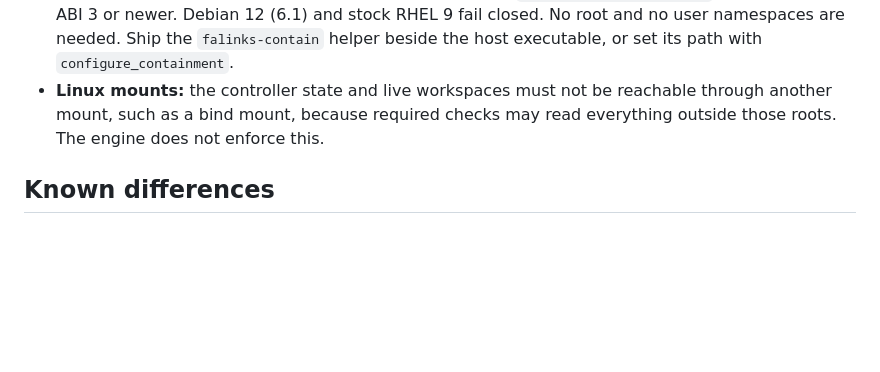
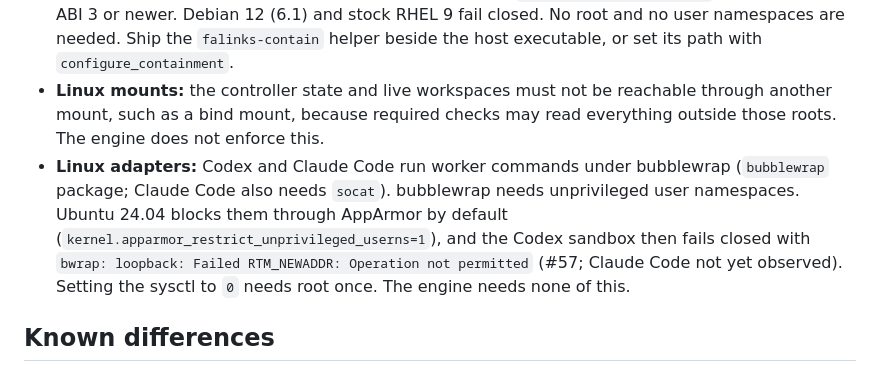
Before and after one commit to danielrispler/Falinks, a Markdown page: docs/platforms.md, the part around the change. Rendered like a GitHub page; blank space fills up the shorter version.

Commit message:
Record the Linux adapter prerequisite (#57)
On stock Ubuntu 24.04 runners the Codex sandbox fails closed: AppArmor
blocks the unprivileged user namespaces that bubblewrap needs. With
kernel.apparmor_restrict_unprivileged_userns=0 its controls pass.

Co-Authored-By: Claude Opus 5.5 (1M context) <noreply@anthropic.com>

```diff
--- a/docs/platforms.md
+++ b/docs/platforms.md
@@ -17,6 +17,7 @@ The engine's Linux x86_64 cell rests on the `linux` CI job (#54). Linux aarch64
 - **macOS:** `/usr/bin/sandbox-exec`. Contained commands must not run inside an outer sandbox that forbids installing another profile.
 - **Linux:** kernel 6.2 or newer with Landlock in the LSM list (`/sys/kernel/security/lsm`) and Landlock ABI 3 or newer. Debian 12 (6.1) and stock RHEL 9 fail closed. No root and no user namespaces are needed. Ship the `falinks-contain` helper beside the host executable, or set its path with `configure_containment`.
 - **Linux mounts:** the controller state and live workspaces must not be reachable through another mount, such as a bind mount, because required checks may read everything outside those roots. The engine does not enforce this.
+- **Linux adapters:** Codex and Claude Code run worker commands under bubblewrap (`bubblewrap` package; Claude Code also needs `socat`). bubblewrap needs unprivileged user namespaces. Ubuntu 24.04 blocks them through AppArmor by default (`kernel.apparmor_restrict_unprivileged_userns=1`), and the Codex sandbox then fails closed with `bwrap: loopback: Failed RTM_NEWADDR: Operation not permitted` (#57; Claude Code not yet observed). Setting the sysctl to `0` needs root once. The engine needs none of this.
 
 ## Known differences
 
```
